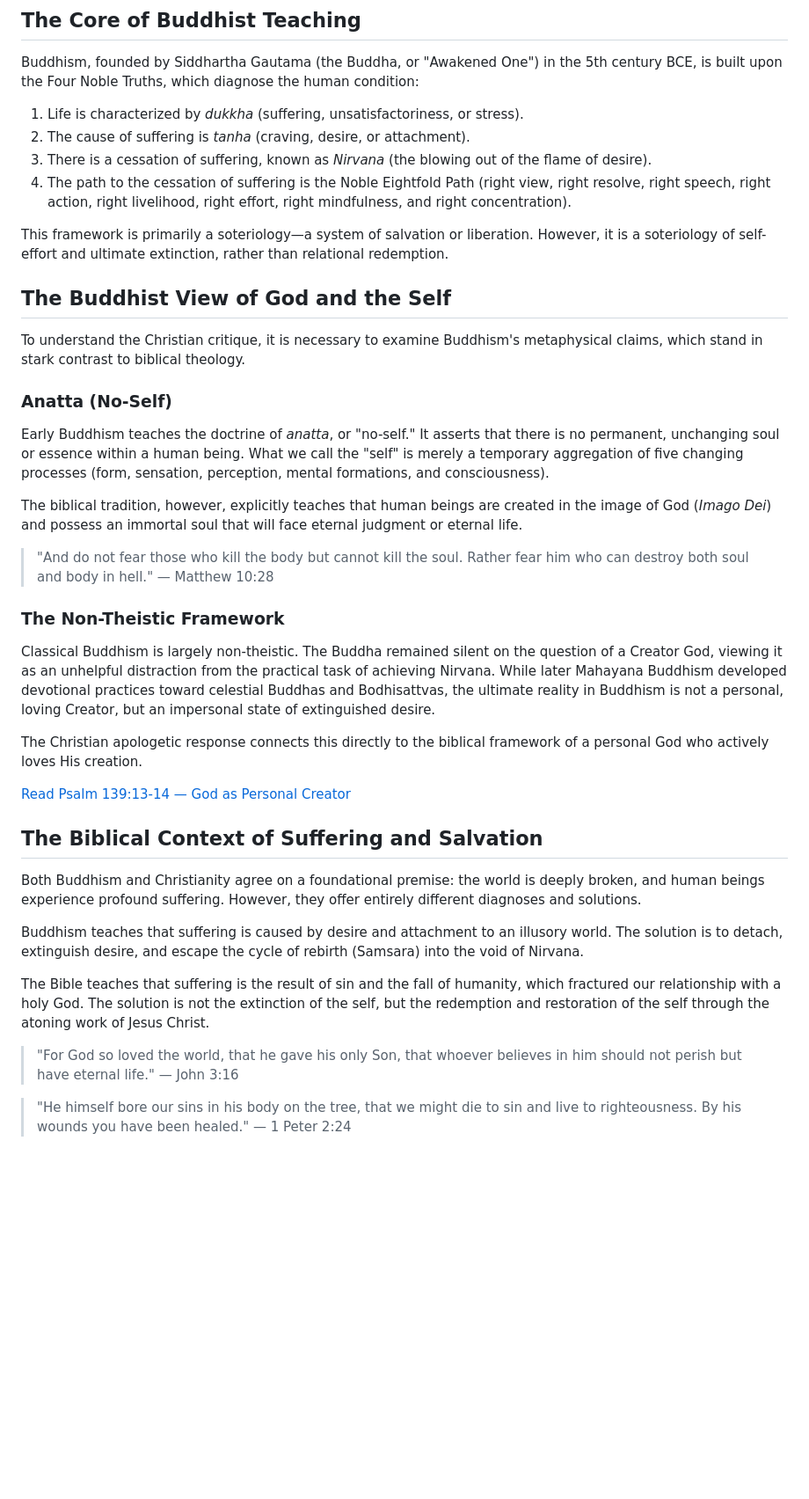
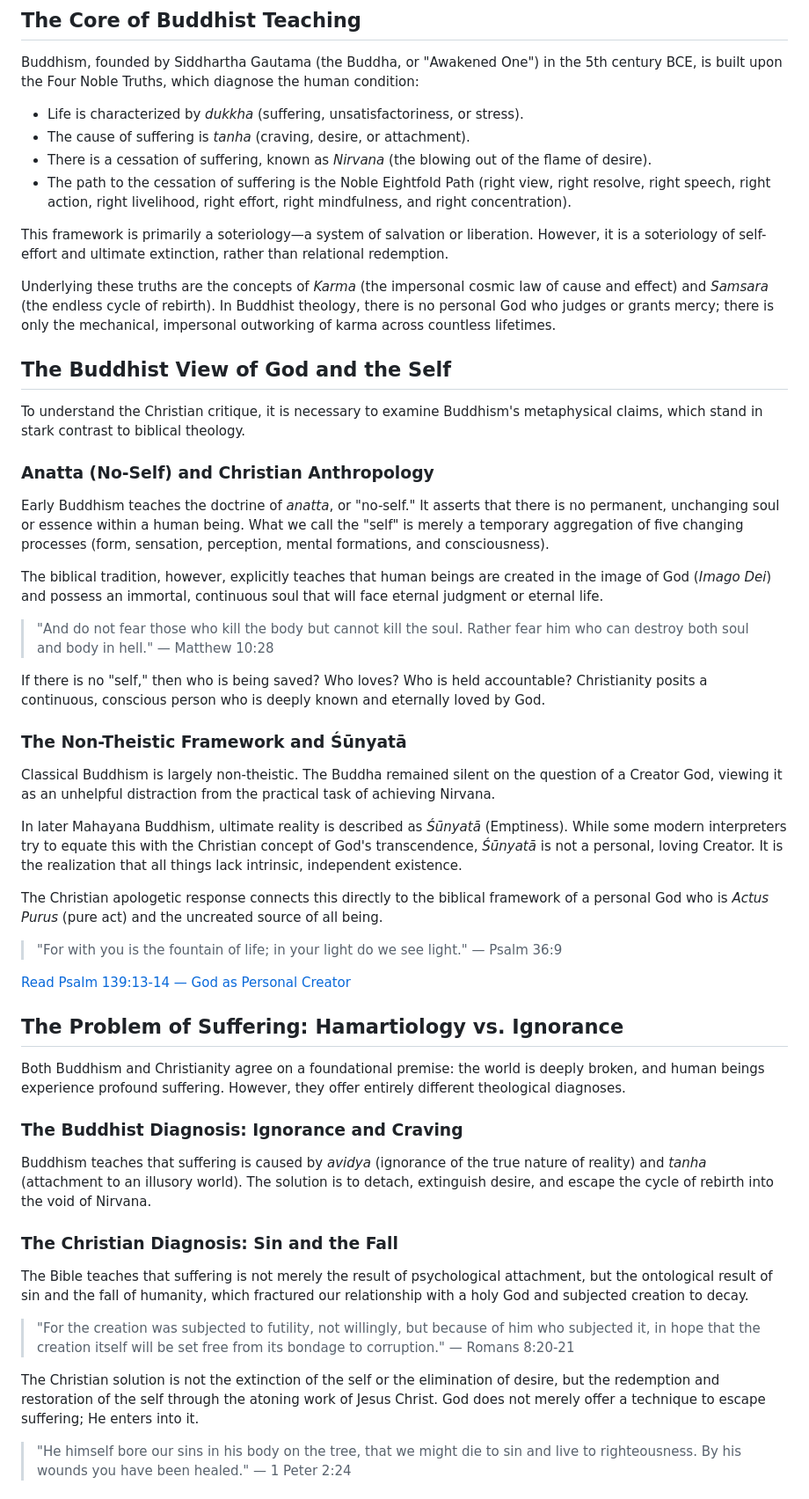
Before and after one commit to anthonywilliam8311-Jesus/theology, a Markdown page: articles/Buddhism/The-Buddha-and-the-savior.md, the part around one of its changes. Shown at 88% size. GitHub-like rendering; blank space fills up the shorter version.

Commit message:
Revise Buddhist-Christian comparison on self and salvation
Updated the article to clarify the differences between Buddhist and Christian views on self, suffering, and salvation. Added details on the implications of anatta and the Christian understanding of the soul.

```diff
--- a/articles/Buddhism/The-Buddha-and-the-savior.md
+++ b/articles/Buddhism/The-Buddha-and-the-savior.md
@@ -18,40 +18,52 @@ Therefore, the question of Buddhism ultimately leads to an even greater question
 
 Buddhism, founded by Siddhartha Gautama (the Buddha, or "Awakened One") in the 5th century BCE, is built upon the Four Noble Truths, which diagnose the human condition:
 
-1. Life is characterized by *dukkha* (suffering, unsatisfactoriness, or stress).
-2. The cause of suffering is *tanha* (craving, desire, or attachment).
-3. There is a cessation of suffering, known as *Nirvana* (the blowing out of the flame of desire).
-4. The path to the cessation of suffering is the Noble Eightfold Path (right view, right resolve, right speech, right action, right livelihood, right effort, right mindfulness, and right concentration).
+- Life is characterized by *dukkha* (suffering, unsatisfactoriness, or stress).
+- The cause of suffering is *tanha* (craving, desire, or attachment).
+- There is a cessation of suffering, known as *Nirvana* (the blowing out of the flame of desire).
+- The path to the cessation of suffering is the Noble Eightfold Path (right view, right resolve, right speech, right action, right livelihood, right effort, right mindfulness, and right concentration).
 
 This framework is primarily a soteriology—a system of salvation or liberation. However, it is a soteriology of self-effort and ultimate extinction, rather than relational redemption.
+
+Underlying these truths are the concepts of *Karma* (the impersonal cosmic law of cause and effect) and *Samsara* (the endless cycle of rebirth). In Buddhist theology, there is no personal God who judges or grants mercy; there is only the mechanical, impersonal outworking of karma across countless lifetimes.
 
 ## The Buddhist View of God and the Self
 
 To understand the Christian critique, it is necessary to examine Buddhism's metaphysical claims, which stand in stark contrast to biblical theology.
 
-### Anatta (No-Self)
+### Anatta (No-Self) and Christian Anthropology
 Early Buddhism teaches the doctrine of *anatta*, or "no-self." It asserts that there is no permanent, unchanging soul or essence within a human being. What we call the "self" is merely a temporary aggregation of five changing processes (form, sensation, perception, mental formations, and consciousness).
 
-The biblical tradition, however, explicitly teaches that human beings are created in the image of God (*Imago Dei*) and possess an immortal soul that will face eternal judgment or eternal life.
+The biblical tradition, however, explicitly teaches that human beings are created in the image of God (*Imago Dei*) and possess an immortal, continuous soul that will face eternal judgment or eternal life.
 
 > "And do not fear those who kill the body but cannot kill the soul. Rather fear him who can destroy both soul and body in hell." — Matthew 10:28
 
-### The Non-Theistic Framework
-Classical Buddhism is largely non-theistic. The Buddha remained silent on the question of a Creator God, viewing it as an unhelpful distraction from the practical task of achieving Nirvana. While later Mahayana Buddhism developed devotional practices toward celestial Buddhas and Bodhisattvas, the ultimate reality in Buddhism is not a personal, loving Creator, but an impersonal state of extinguished desire.
+If there is no "self," then who is being saved? Who loves? Who is held accountable? Christianity posits a continuous, conscious person who is deeply known and eternally loved by God.
 
-The Christian apologetic response connects this directly to the biblical framework of a personal God who actively loves His creation.
+### The Non-Theistic Framework and Śūnyatā
+Classical Buddhism is largely non-theistic. The Buddha remained silent on the question of a Creator God, viewing it as an unhelpful distraction from the practical task of achieving Nirvana.
+
+In later Mahayana Buddhism, ultimate reality is described as *Śūnyatā* (Emptiness). While some modern interpreters try to equate this with the Christian concept of God's transcendence, *Śūnyatā* is not a personal, loving Creator. It is the realization that all things lack intrinsic, independent existence.
+
+The Christian apologetic response connects this directly to the biblical framework of a personal God who is *Actus Purus* (pure act) and the uncreated source of all being.
+
+> "For with you is the fountain of life; in your light do we see light." — Psalm 36:9
 
 [Read Psalm 139:13-14 — God as Personal Creator](https://www.biblegateway.com/passage/?search=Psalm%20139%3A13-14&version=ESV)
 
-## The Biblical Context of Suffering and Salvation
+## The Problem of Suffering: Hamartiology vs. Ignorance
 
-Both Buddhism and Christianity agree on a foundational premise: the world is deeply broken, and human beings experience profound suffering. However, they offer entirely different diagnoses and solutions.
+Both Buddhism and Christianity agree on a foundational premise: the world is deeply broken, and human beings experience profound suffering. However, they offer entirely different theological diagnoses.
 
-Buddhism teaches that suffering is caused by desire and attachment to an illusory world. The solution is to detach, extinguish desire, and escape the cycle of rebirth (Samsara) into the void of Nirvana.
+### The Buddhist Diagnosis: Ignorance and Craving
+Buddhism teaches that suffering is caused by *avidya* (ignorance of the true nature of reality) and *tanha* (attachment to an illusory world). The solution is to detach, extinguish desire, and escape the cycle of rebirth into the void of Nirvana.
 
-The Bible teaches that suffering is the result of sin and the fall of humanity, which fractured our relationship with a holy God. The solution is not the extinction of the self, but the redemption and restoration of the self through the atoning work of Jesus Christ.
+### The Christian Diagnosis: Sin and the Fall
+The Bible teaches that suffering is not merely the result of psychological attachment, but the ontological result of sin and the fall of humanity, which fractured our relationship with a holy God and subjected creation to decay.
 
-> "For God so loved the world, that he gave his only Son, that whoever believes in him should not perish but have eternal life." — John 3:16
+> "For the creation was subjected to futility, not willingly, but because of him who subjected it, in hope that the creation itself will be set free from its bondage to corruption." — Romans 8:20-21
+
+The Christian solution is not the extinction of the self or the elimination of desire, but the redemption and restoration of the self through the atoning work of Jesus Christ. God does not merely offer a technique to escape suffering; He enters into it.
 
 > "He himself bore our sins in his body on the tree, that we might die to sin and live to righteousness. By his wounds you have been healed." — 1 Peter 2:24
 
```
Also changed, not shown: other parts of articles/Buddhism/The-Buddha-and-the-savior.md (+12 -11 lines).
